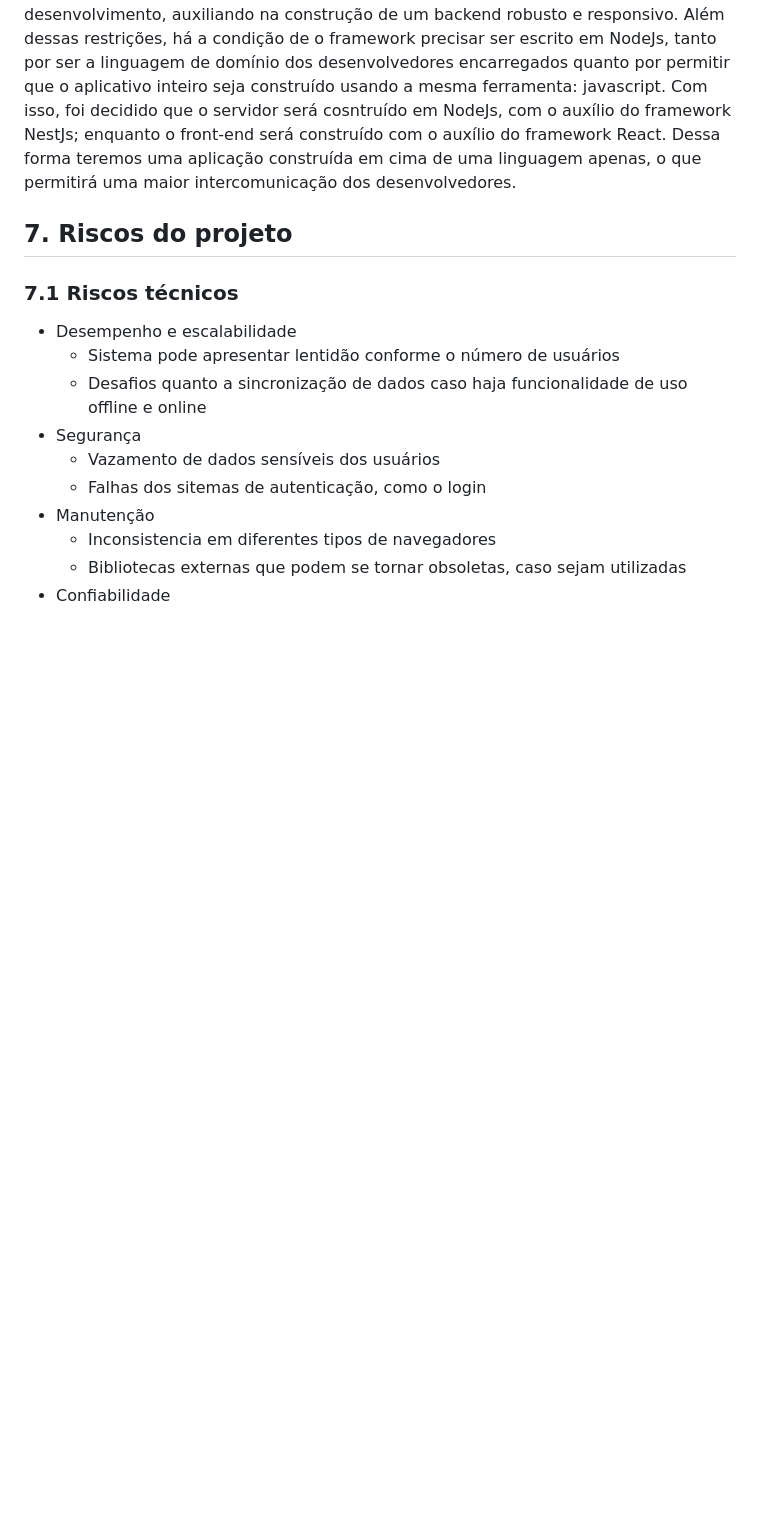
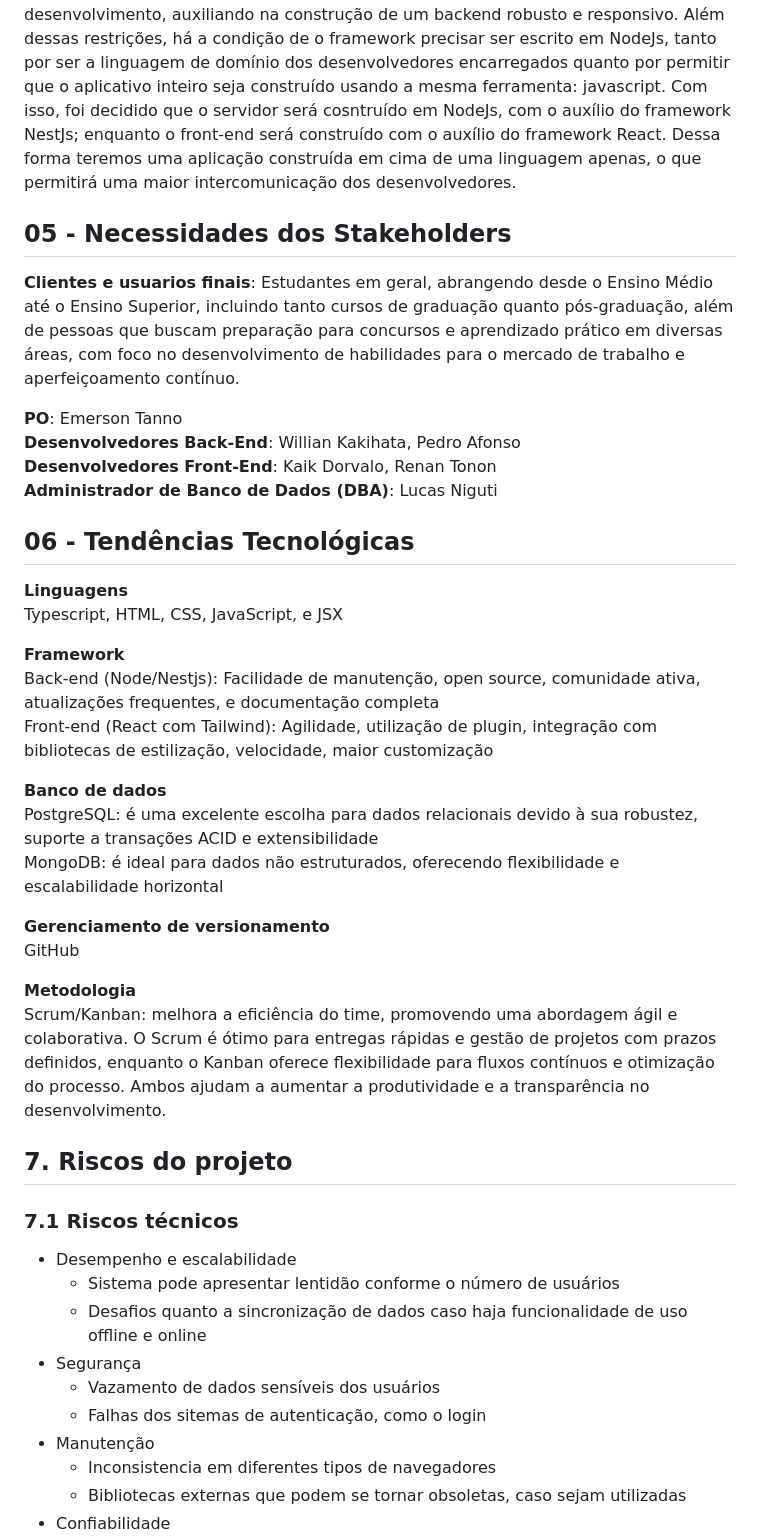
Before and after one commit to BrainForgeTI/Scholarium-mvc, a Markdown page: README.md, the part around the change. Rendered like a GitHub page; blank space fills up the shorter version.

Commit message:
Update README.md
Valida ai emerson

```diff
--- a/README.md
+++ b/README.md
@@ -35,6 +35,32 @@ requisitos não funcionais:
 restrições técnicas:<br/>
 **Plataformas**: a princípio, o Scholarium será desenvolvido apenas na forma de um aplicativo web por conta da familiaridade dos desenvolvedores com essa plataforma e afim de acelerar o desenvolvimento. Entretanto, há o interesse em transformar a ferramenta em aplicações Android e iOS no futuro. <br/>
 **linguagem de programação e framework:** para atender o requisito de modularidade do sistema, é necessário o uso de um framework que estimule a modularidade sem abrir mão de também incentivar as boas práticas de desenvolvimento, auxiliando na construção de um backend robusto e responsivo. Além dessas restrições, há a condição de o framework precisar ser escrito em NodeJs, tanto por ser a linguagem de domínio dos desenvolvedores encarregados quanto por permitir que o aplicativo inteiro seja construído usando a mesma ferramenta: javascript. Com isso, foi decidido que o servidor será cosntruído em NodeJs, com o auxílio do framework NestJs; enquanto o front-end será construído com o auxílio do framework React. Dessa forma teremos uma aplicação construída em cima de uma linguagem apenas, o que permitirá uma maior intercomunicação dos desenvolvedores.
+
+## 05 - Necessidades dos Stakeholders
+**Clientes e usuarios finais**: Estudantes em geral, abrangendo desde o Ensino Médio até o Ensino Superior, incluindo tanto cursos de graduação quanto pós-graduação, além de pessoas que buscam preparação para concursos e aprendizado prático em diversas áreas, com foco no desenvolvimento de habilidades para o mercado de trabalho e aperfeiçoamento contínuo.
+
+**PO**: Emerson Tanno
+**Desenvolvedores Back-End**: Willian Kakihata, Pedro Afonso
+**Desenvolvedores Front-End**: Kaik Dorvalo, Renan Tonon
+**Administrador de Banco de Dados (DBA)**: Lucas Niguti
+
+## 06 - Tendências Tecnológicas
+**Linguagens**
+Typescript, HTML, CSS, JavaScript, e JSX
+
+**Framework**
+Back-end (Node/Nestjs): Facilidade de manutenção, open source, comunidade ativa, atualizações frequentes, e documentação completa
+Front-end (React com Tailwind): Agilidade, utilização de plugin, integração com bibliotecas de estilização, velocidade, maior customização
+
+**Banco de dados**
+PostgreSQL: é uma excelente escolha para dados relacionais devido à sua robustez, suporte a transações ACID e extensibilidade
+MongoDB: é ideal para dados não estruturados, oferecendo flexibilidade e escalabilidade horizontal
+
+**Gerenciamento de versionamento**
+GitHub
+
+**Metodologia**
+Scrum/Kanban: melhora a eficiência do time, promovendo uma abordagem ágil e colaborativa. O Scrum é ótimo para entregas rápidas e gestão de projetos com prazos definidos, enquanto o Kanban oferece flexibilidade para fluxos contínuos e otimização do processo. Ambos ajudam a aumentar a produtividade e a transparência no desenvolvimento.
 
 ## 7. Riscos do projeto
 
```
